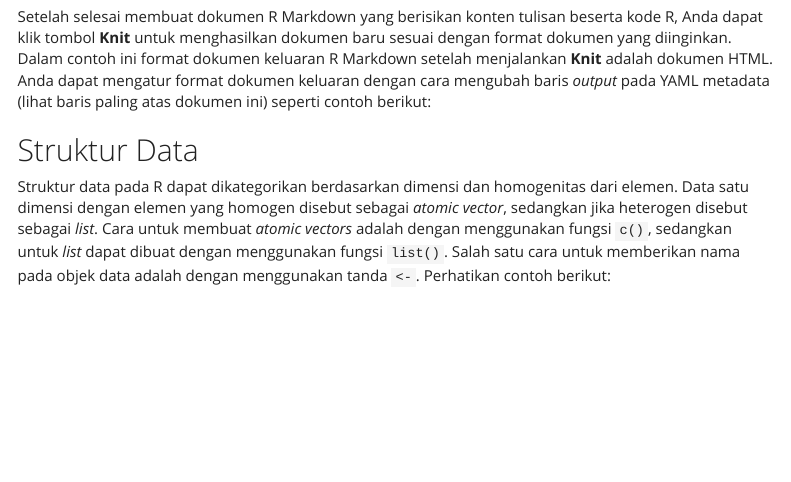
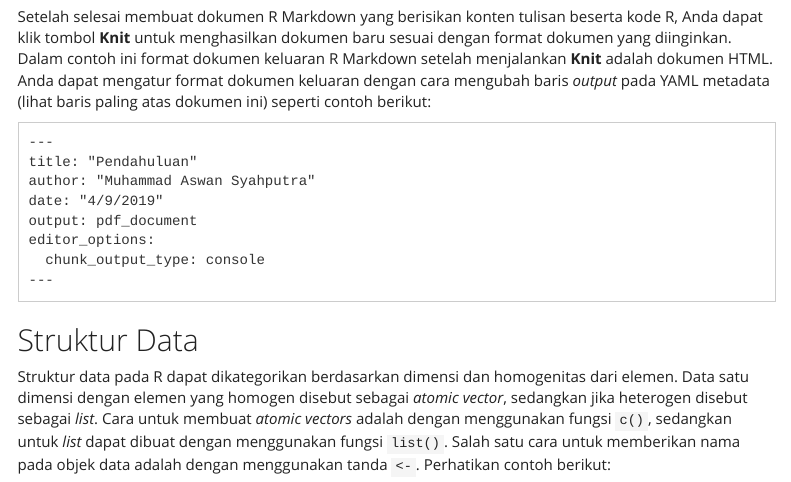
Before and after one commit to astutiwidi/sharingR, an R Markdown document (Pendahuluan.Rmd): the page in a window 1100 px wide, from 730 px down. Rendered offline with R 4.5, knitr and Pandoc, with nearby package versions; menus at the side of the page are left out.

Commit message:
Update Pendahuluan.Rmd

````diff
--- a/Pendahuluan.Rmd
+++ b/Pendahuluan.Rmd
@@ -37,6 +37,17 @@ filled.contour(volcano,
                key.title = title("Tinggi\n(meter)"))
 
 Setelah selesai membuat dokumen R Markdown yang berisikan konten tulisan beserta kode R, Anda dapat klik tombol **Knit** untuk menghasilkan dokumen baru sesuai dengan format dokumen yang diinginkan. Dalam contoh ini format dokumen keluaran R Markdown setelah menjalankan **Knit** adalah dokumen HTML. Anda dapat mengatur format dokumen keluaran dengan cara mengubah baris *output* pada YAML metadata (lihat baris paling atas dokumen ini) seperti contoh berikut:
+
+```
+---
+title: "Pendahuluan"
+author: "Muhammad Aswan Syahputra"
+date: "4/9/2019"
+output: pdf_document
+editor_options:
+  chunk_output_type: console
+---
+```
 
 
 ## Struktur Data
````
